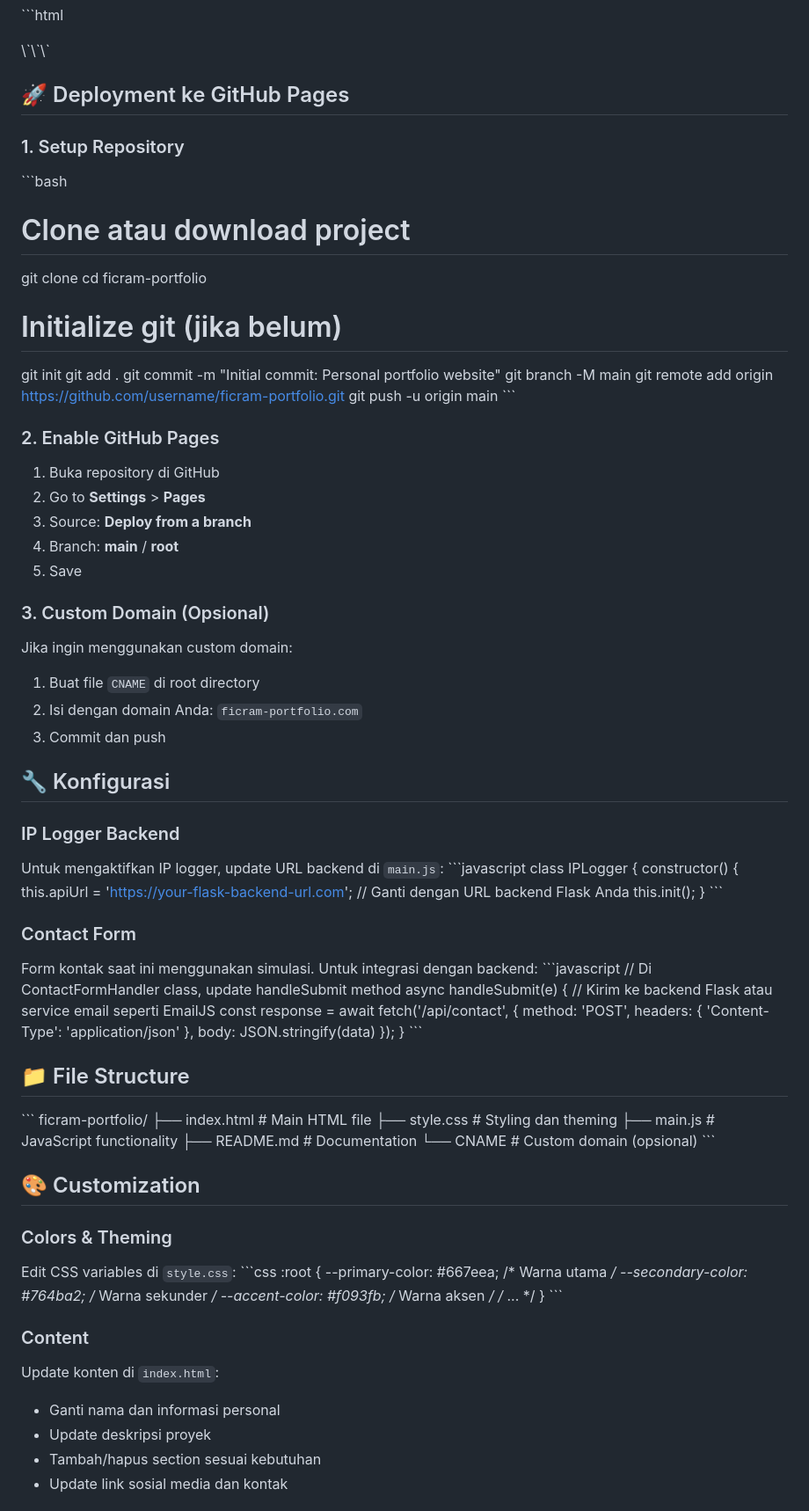
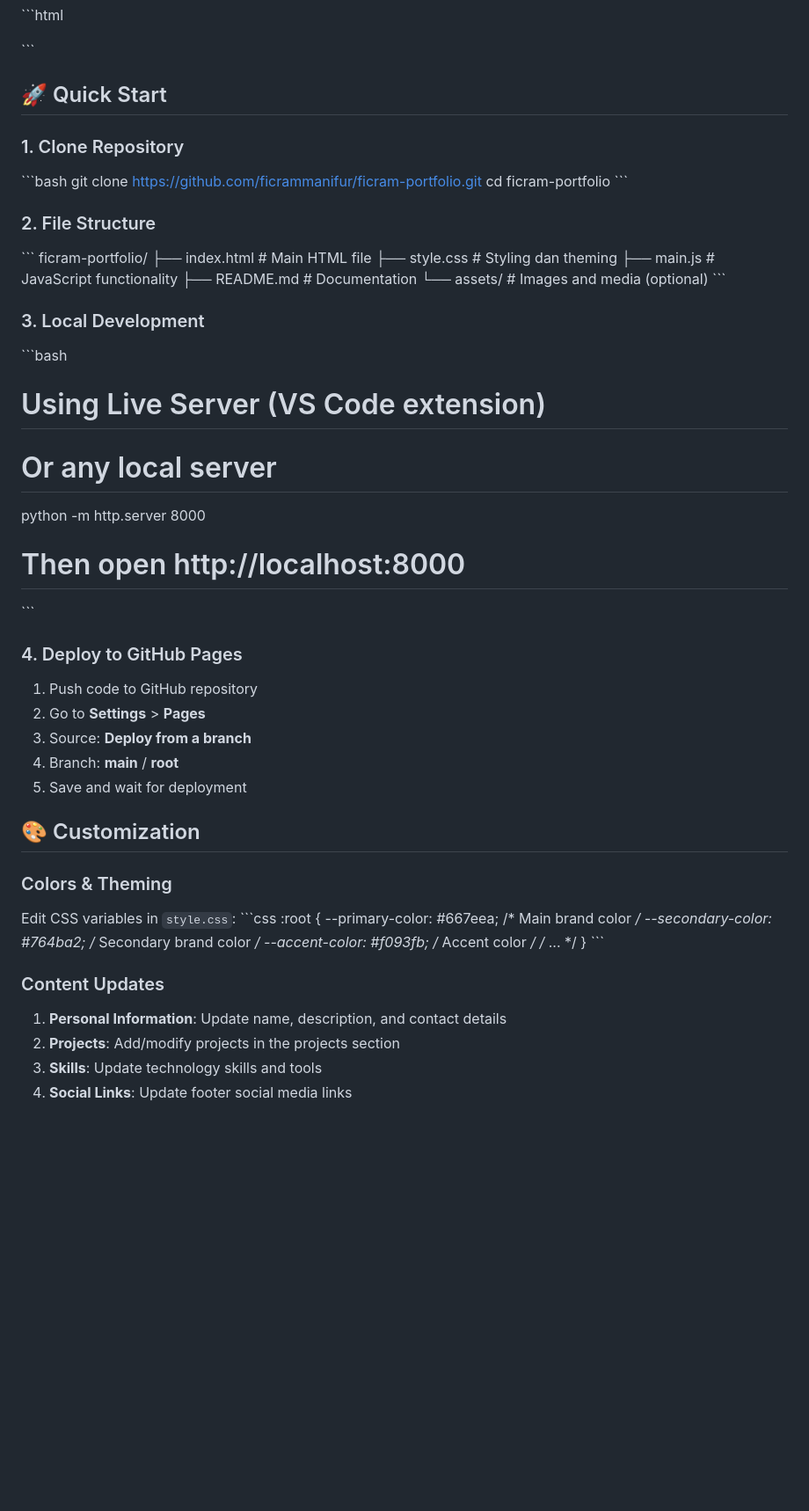
Before and after one commit to ficrammanifur/ficram-portfolio, a Markdown page: README.md, the part around the change printed below. Shown: that part at 88% size. Drawn GitHub-style; blank space fills up the shorter version.

```diff
--- a/README.md
+++ b/README.md
@@ -46,88 +127,54 @@ Website portofolio pribadi untuk menampilkan profil, keahlian, proyek, dan tujua
 \`\`\`
 
-## 🚀 Deployment ke GitHub Pages
+## 🚀 Quick Start
 
-### 1. Setup Repository
+### 1. Clone Repository
 \`\`\`bash
-# Clone atau download project
-git clone <your-repo-url>
+git clone https://github.com/ficrammanifur/ficram-portfolio.git
 cd ficram-portfolio
-
-# Initialize git (jika belum)
-git init
-git add .
-git commit -m "Initial commit: Personal portfolio website"
-git branch -M main
-git remote add origin https://github.com/username/ficram-portfolio.git
-git push -u origin main
 \`\`\`
 
-### 2. Enable GitHub Pages
-1. Buka repository di GitHub
-2. Go to **Settings** > **Pages**
-3. Source: **Deploy from a branch**
-4. Branch: **main** / **root**
-5. Save
-
-### 3. Custom Domain (Opsional)
-Jika ingin menggunakan custom domain:
-1. Buat file `CNAME` di root directory
-2. Isi dengan domain Anda: `ficram-portfolio.com`
-3. Commit dan push
-
-## 🔧 Konfigurasi
-
-### IP Logger Backend
-Untuk mengaktifkan IP logger, update URL backend di `main.js`:
-\`\`\`javascript
-class IPLogger {
-    constructor() {
-        this.apiUrl = 'https://your-flask-backend-url.com'; // Ganti dengan URL backend Flask Anda
-        this.init();
-    }
-\`\`\`
-
-### Contact Form
-Form kontak saat ini menggunakan simulasi. Untuk integrasi dengan backend:
-\`\`\`javascript
-// Di ContactFormHandler class, update handleSubmit method
-async handleSubmit(e) {
-    // Kirim ke backend Flask atau service email seperti EmailJS
-    const response = await fetch('/api/contact', {
-        method: 'POST',
-        headers: { 'Content-Type': 'application/json' },
-        body: JSON.stringify(data)
-    });
-}
-\`\`\`
-
-## 📁 File Structure
+### 2. File Structure
 \`\`\`
 ficram-portfolio/
 ├── index.html          # Main HTML file
 ├── style.css           # Styling dan theming
 ├── main.js            # JavaScript functionality
 ├── README.md          # Documentation
-└── CNAME             # Custom domain (opsional)
+└── assets/            # Images and media (optional)
 \`\`\`
+
+### 3. Local Development
+\`\`\`bash
+# Using Live Server (VS Code extension)
+# Or any local server
+python -m http.server 8000
+# Then open http://localhost:8000
+\`\`\`
+
+### 4. Deploy to GitHub Pages
+1. Push code to GitHub repository
+2. Go to **Settings** > **Pages**
+3. Source: **Deploy from a branch**
+4. Branch: **main** / **root**
+5. Save and wait for deployment
 
 ## 🎨 Customization
 
 ### Colors & Theming
-Edit CSS variables di `style.css`:
+Edit CSS variables in `style.css`:
 \`\`\`css
 :root {
-  --primary-color: #667eea;      /* Warna utama */
-  --secondary-color: #764ba2;    /* Warna sekunder */
-  --accent-color: #f093fb;       /* Warna aksen */
+  --primary-color: #667eea;      /* Main brand color */
+  --secondary-color: #764ba2;    /* Secondary brand color */
+  --accent-color: #f093fb;       /* Accent color */
   /* ... */
 }
 \`\`\`
 
-### Content
-Update konten di `index.html`:
-- Ganti nama dan informasi personal
-- Update deskripsi proyek
-- Tambah/hapus section sesuai kebutuhan
-- Update link sosial media dan kontak
+### Content Updates
+1. **Personal Information**: Update name, description, and contact details
+2. **Projects**: Add/modify projects in the projects section
+3. **Skills**: Update technology skills and tools
+4. **Social Links**: Update footer social media links
 
```
Also changed, not shown: other parts of README.md (+185 -71 lines).
